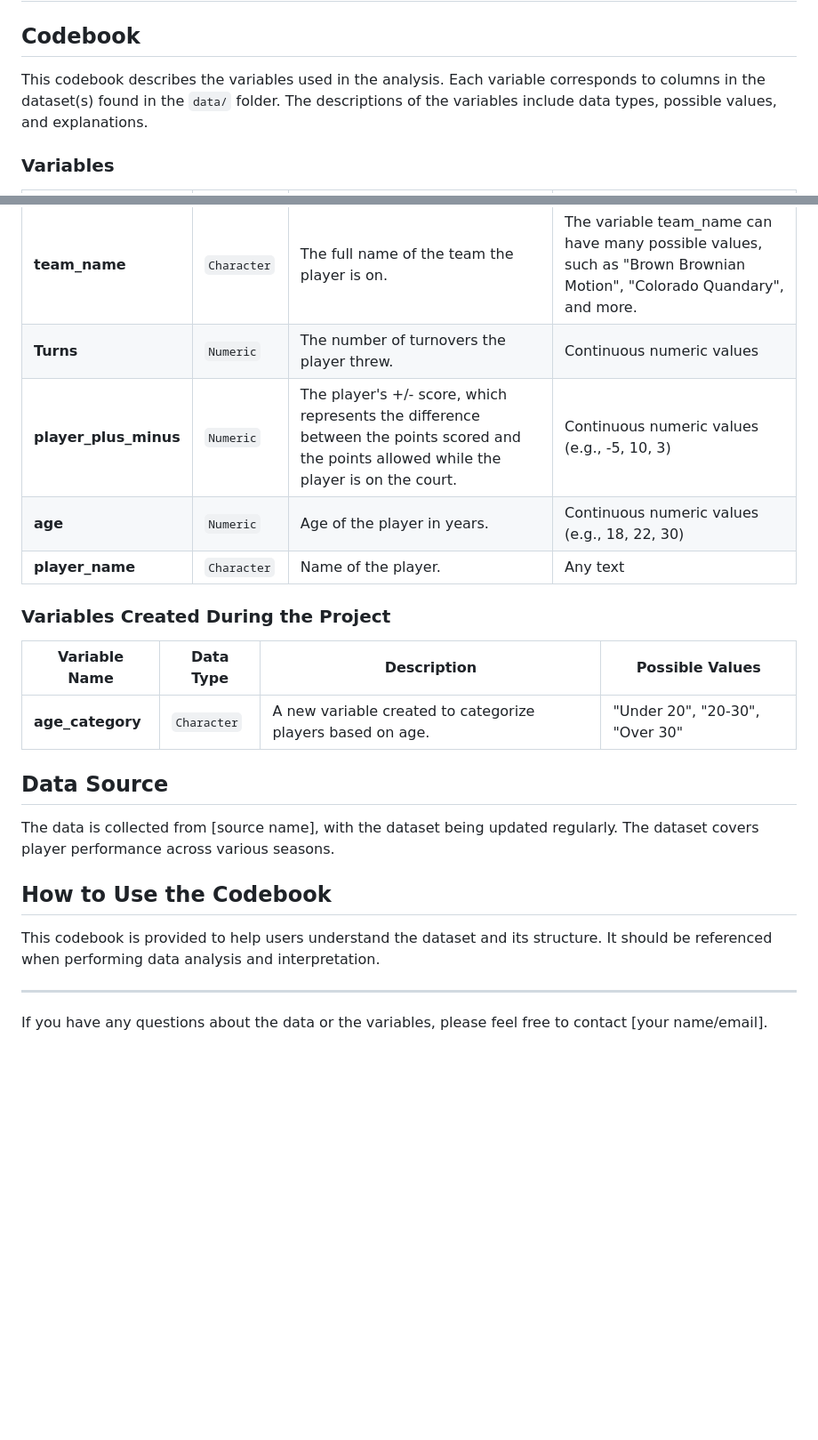
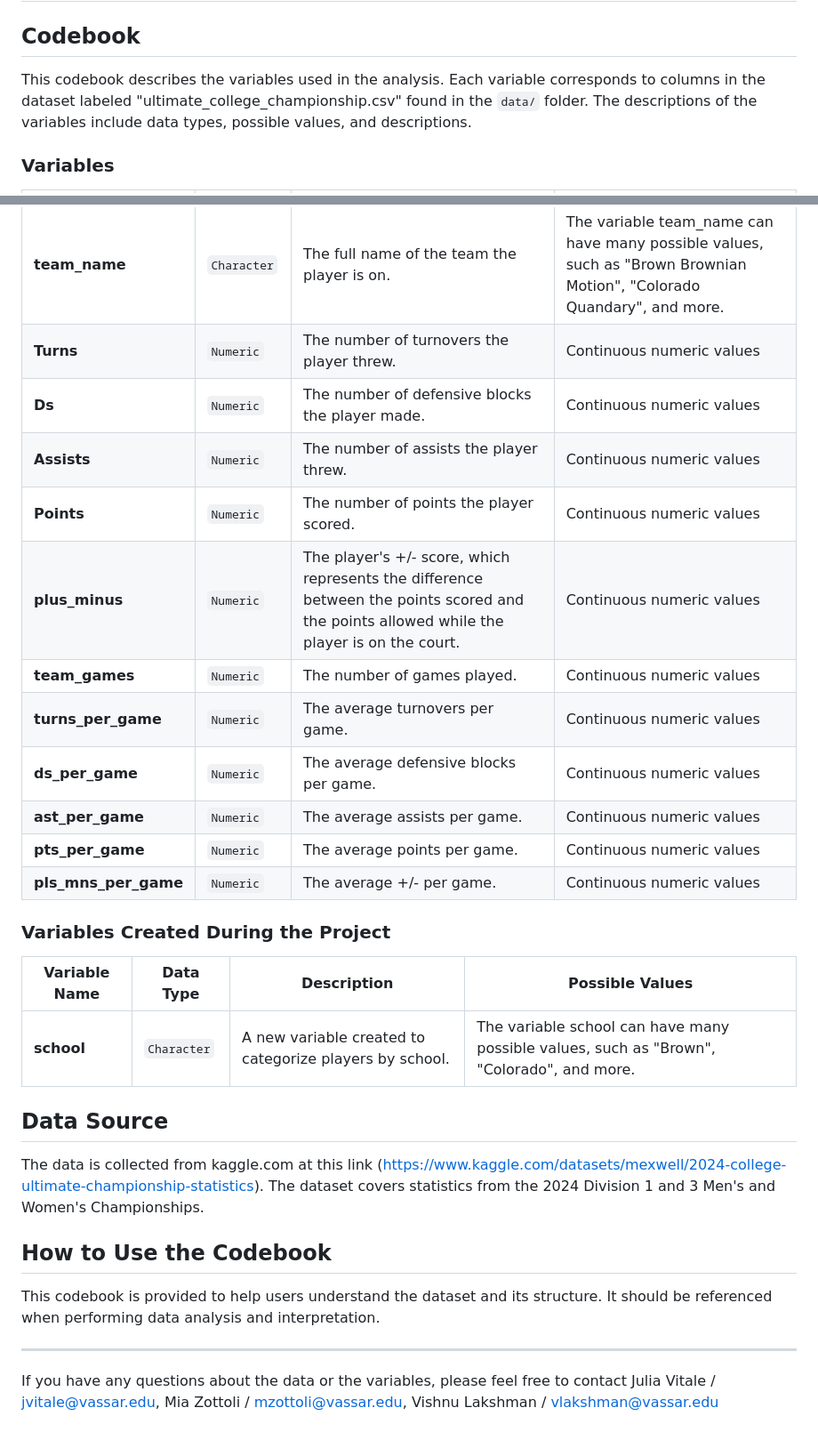
Before and after one commit to jvitale88/M244-Final-JVM, a Markdown page: data/README.md, 2 parts joined by grey strips. Shown at 89% size. GitHub-like rendering; blank space fills up the shorter version.

Commit message:
finish codebook

```diff
--- a/data/README.md
+++ b/data/README.md
@@ -2,7 +2,7 @@
 
 ## Codebook
 
-This codebook describes the variables used in the analysis. Each variable corresponds to columns in the dataset(s) found in the `data/` folder. The descriptions of the variables include data types, possible values, and explanations.
+This codebook describes the variables used in the analysis. Each variable corresponds to columns in the dataset labeled "ultimate_college_championship.csv" found in the `data/` folder. The descriptions of the variables include data types, possible values, and descriptions.
 
 ### Variables
 
@@ -14,19 +14,26 @@ This codebook describes the variables used in the analysis. Each variable corres
 | **division**          | `Character` | The division in which the player plays, specified by gender.                       | "Division 1 Women", "Division 3 Women", "Division 1 Men", "Division 3 Men"            |
 | **team_name**            | `Character` | The full name of the team the player is on.                                                    | The variable team_name can have many possible values, such as "Brown Brownian Motion", "Colorado Quandary", and more.      |
 | **Turns**         | `Numeric`      | The number of turnovers the player threw.                                           | Continuous numeric values      |
-| **player_plus_minus** | `Numeric`   | The player's +/- score, which represents the difference between the points scored and the points allowed while the player is on the court. | Continuous numeric values (e.g., -5, 10, 3) |
-| **age**               | `Numeric`   | Age of the player in years.                                                  | Continuous numeric values (e.g., 18, 22, 30) |
-| **player_name**       | `Character` | Name of the player.                                                          | Any text               |
+| **Ds**         | `Numeric`      | The number of defensive blocks the player made.                                           | Continuous numeric values      |
+| **Assists**         | `Numeric`      | The number of assists the player threw.                                           | Continuous numeric values      |
+| **Points**         | `Numeric`      | The number of points the player scored.                                           | Continuous numeric values      |
+| **plus_minus** | `Numeric`   | The player's +/- score, which represents the difference between the points scored and the points allowed while the player is on the court. | Continuous numeric values |
+| **team_games**               | `Numeric`   | The number of games played.                                                  | Continuous numeric values |
+| **turns_per_game**       | `Numeric` | The average turnovers per game.                                                          | Continuous numeric values |
+| **ds_per_game**       | `Numeric` | The average defensive blocks per game.                                                          | Continuous numeric values |
+| **ast_per_game**       | `Numeric` | The average assists per game.                                                          | Continuous numeric values |
+| **pts_per_game**       | `Numeric` | The average points per game.                                                          | Continuous numeric values |
+| **pls_mns_per_game**       | `Numeric` | The average +/- per game.                                                          | Continuous numeric values |
 
 ### Variables Created During the Project
 
 | Variable Name         | Data Type   | Description                                                                 | Possible Values        |
 |-----------------------|-------------|-----------------------------------------------------------------------------|------------------------|
-| **age_category**       | `Character` | A new variable created to categorize players based on age.                   | "Under 20", "20-30", "Over 30" |
+| **school**       | `Character` | A new variable created to categorize players by school.                   | The variable school can have many possible values, such as "Brown", "Colorado", and more. |
 
 ## Data Source
 
-The data is collected from [source name], with the dataset being updated regularly. The dataset covers player performance across various seasons.
+The data is collected from kaggle.com at this link (https://www.kaggle.com/datasets/mexwell/2024-college-ultimate-championship-statistics). The dataset covers statistics from the 2024 Division 1 and 3 Men's and Women's Championships.
 
 ## How to Use the Codebook
 
@@ -34,4 +41,4 @@ This codebook is provided to help users understand the dataset and its structure
 
 ---
 
-If you have any questions about the data or the variables, please feel free to contact [your name/email].
+If you have any questions about the data or the variables, please feel free to contact Julia Vitale / jvitale@vassar.edu, Mia Zottoli / mzottoli@vassar.edu, Vishnu Lakshman / vlakshman@vassar.edu
```
